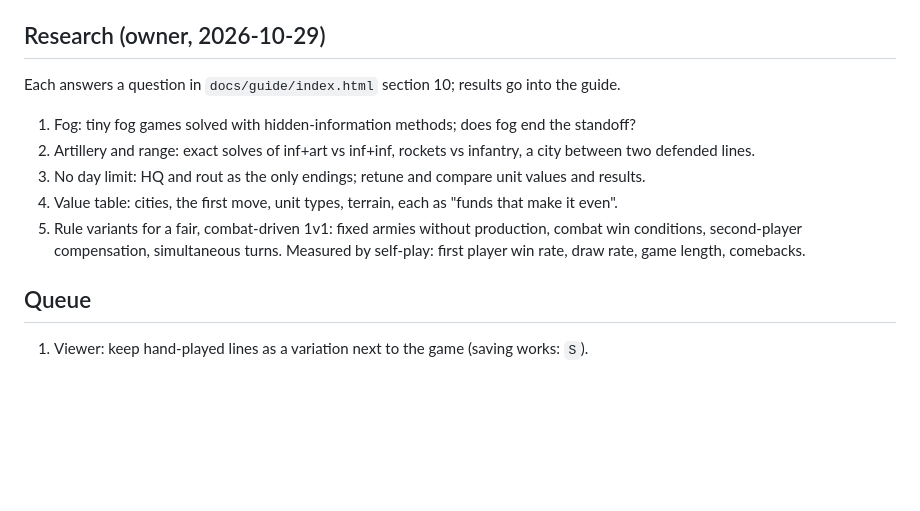
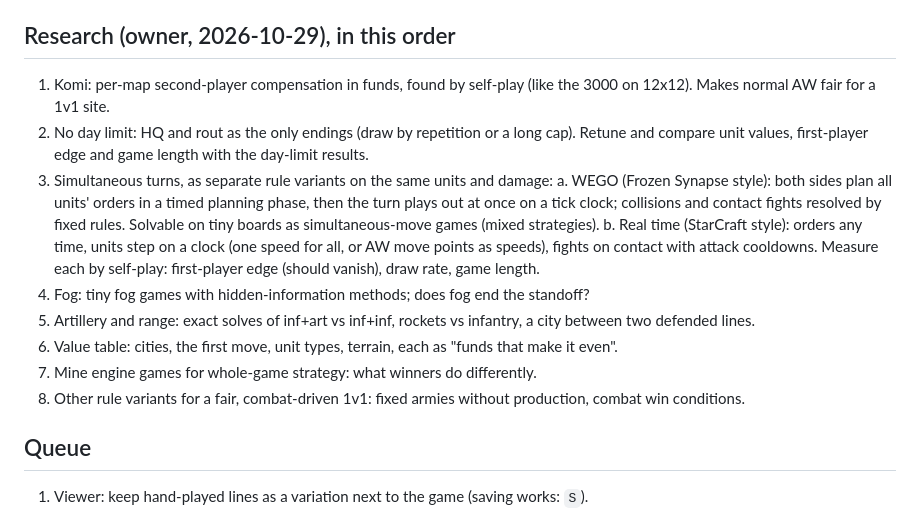
Before and after one commit to wegfawefgawefg/shoal, a Markdown page: docs/plan.md, the part around the change. Drawn GitHub-style; blank space fills up the shorter version.

Commit message:
Plan: research order (komi, no day limit, simultaneous-turn variants first)
Co-Authored-By: Claude Opus 5.5 <noreply@anthropic.com>
Claude-Session: https://claude.ai/code/session_017HqGWYwKV8HydVMgM5njLv

```diff
--- a/docs/plan.md
+++ b/docs/plan.md
@@ -31,18 +31,26 @@ Scope: AW2 tier rules (AWBW), no luck, no COs, production yes, fog later.
   blunders into the game file; the viewer draws the eval graph, the marks, the engine's best
   turn as arrows, and runs the planner live on any position (`A`).
 
-## Research (owner, 2026-10-29)
+## Research (owner, 2026-10-29), in this order
 
-Each answers a question in `docs/guide/index.html` section 10; results go into the guide.
-
-1. Fog: tiny fog games solved with hidden-information methods; does fog end the standoff?
-2. Artillery and range: exact solves of inf+art vs inf+inf, rockets vs infantry, a city
+1. Komi: per-map second-player compensation in funds, found by self-play (like the 3000 on
+   12x12). Makes normal AW fair for a 1v1 site.
+2. No day limit: HQ and rout as the only endings (draw by repetition or a long cap). Retune and
+   compare unit values, first-player edge and game length with the day-limit results.
+3. Simultaneous turns, as separate rule variants on the same units and damage:
+   a. WEGO (Frozen Synapse style): both sides plan all units' orders in a timed planning phase,
+      then the turn plays out at once on a tick clock; collisions and contact fights resolved by
+      fixed rules. Solvable on tiny boards as simultaneous-move games (mixed strategies).
+   b. Real time (StarCraft style): orders any time, units step on a clock (one speed for all, or
+      AW move points as speeds), fights on contact with attack cooldowns.
+   Measure each by self-play: first-player edge (should vanish), draw rate, game length.
+4. Fog: tiny fog games with hidden-information methods; does fog end the standoff?
+5. Artillery and range: exact solves of inf+art vs inf+inf, rockets vs infantry, a city
    between two defended lines.
-3. No day limit: HQ and rout as the only endings; retune and compare unit values and results.
-4. Value table: cities, the first move, unit types, terrain, each as "funds that make it even".
-5. Rule variants for a fair, combat-driven 1v1: fixed armies without production, combat win
-   conditions, second-player compensation, simultaneous turns. Measured by self-play: first
-   player win rate, draw rate, game length, comebacks.
+6. Value table: cities, the first move, unit types, terrain, each as "funds that make it even".
+7. Mine engine games for whole-game strategy: what winners do differently.
+8. Other rule variants for a fair, combat-driven 1v1: fixed armies without production, combat
+   win conditions.
 
 ## Queue
 
```
